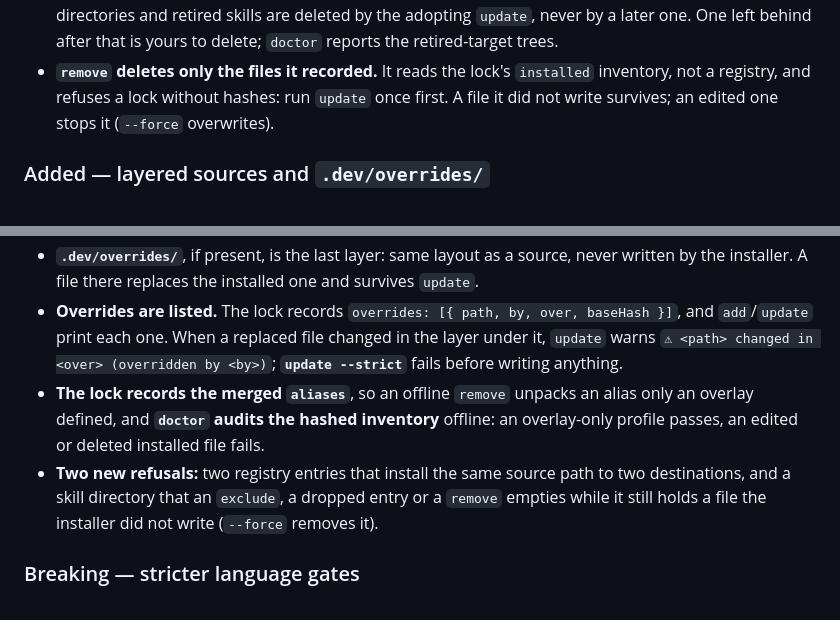
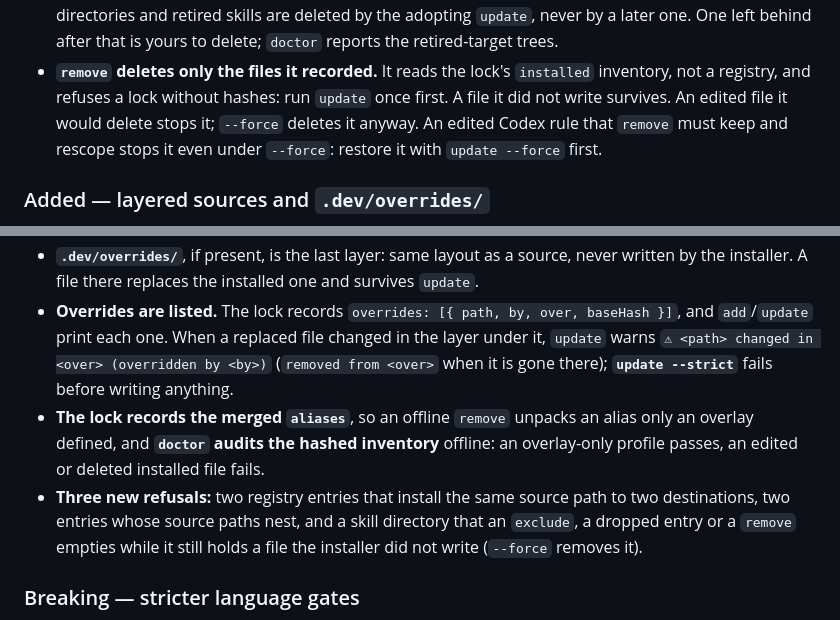
Before and after one commit to dohrm/claude-rules, a Markdown page: CHANGELOG.md, 2 parts joined by grey strips. Drawn GitHub-style.

Commit message:
docs: remove --force deletes, a retained edited Codex rule needs update --force first (#33)

```diff
--- a/CHANGELOG.md
+++ b/CHANGELOG.md
@@ -36,8 +36,9 @@ Four behaviours change:
   `doctor` reports the retired-target trees.
 - **`remove` deletes only the files it recorded.** It reads the lock's `installed`
   inventory, not a registry, and refuses a lock without hashes: run `update` once
-  first. A file it did not write survives; an edited one stops it (`--force`
-  overwrites).
+  first. A file it did not write survives. An edited file it would delete stops it;
+  `--force` deletes it anyway. An edited Codex rule that `remove` must keep and
+  rescope stops it even under `--force`: restore it with `update --force` first.
 
 ### Added — layered sources and `.dev/overrides/`
 
@@ -62,13 +63,13 @@ See [sources, layers and overrides](docs/reference.md#sources-layers-and-overrid
 - **Overrides are listed.** The lock records `overrides: [{ path, by, over,
   baseHash }]`, and `add`/`update` print each one. When a replaced file changed in the
   layer under it, `update` warns
-  `⚠ <path> changed in <over> (overridden by <by>)`; **`update --strict`** fails
-  before writing anything.
+  `⚠ <path> changed in <over> (overridden by <by>)` (`removed from <over>` when it is
+  gone there); **`update --strict`** fails before writing anything.
 - **The lock records the merged `aliases`**, so an offline `remove` unpacks an alias
   only an overlay defined, and **`doctor` audits the hashed inventory** offline: an
   overlay-only profile passes, an edited or deleted installed file fails.
-- **Two new refusals:** two registry entries that install the same source path to two
-  destinations, and a skill directory that an `exclude`, a dropped entry or a
+- **Three new refusals:** two registry entries that install the same source path to
+  two destinations, two entries whose source paths nest, and a skill directory that an `exclude`, a dropped entry or a
   `remove` empties while it still holds a file the installer did not write
   (`--force` removes it).
 
```
Also changed, not shown: README.md (+1 -1 lines), docs/reference.md (+8 -5 lines).
